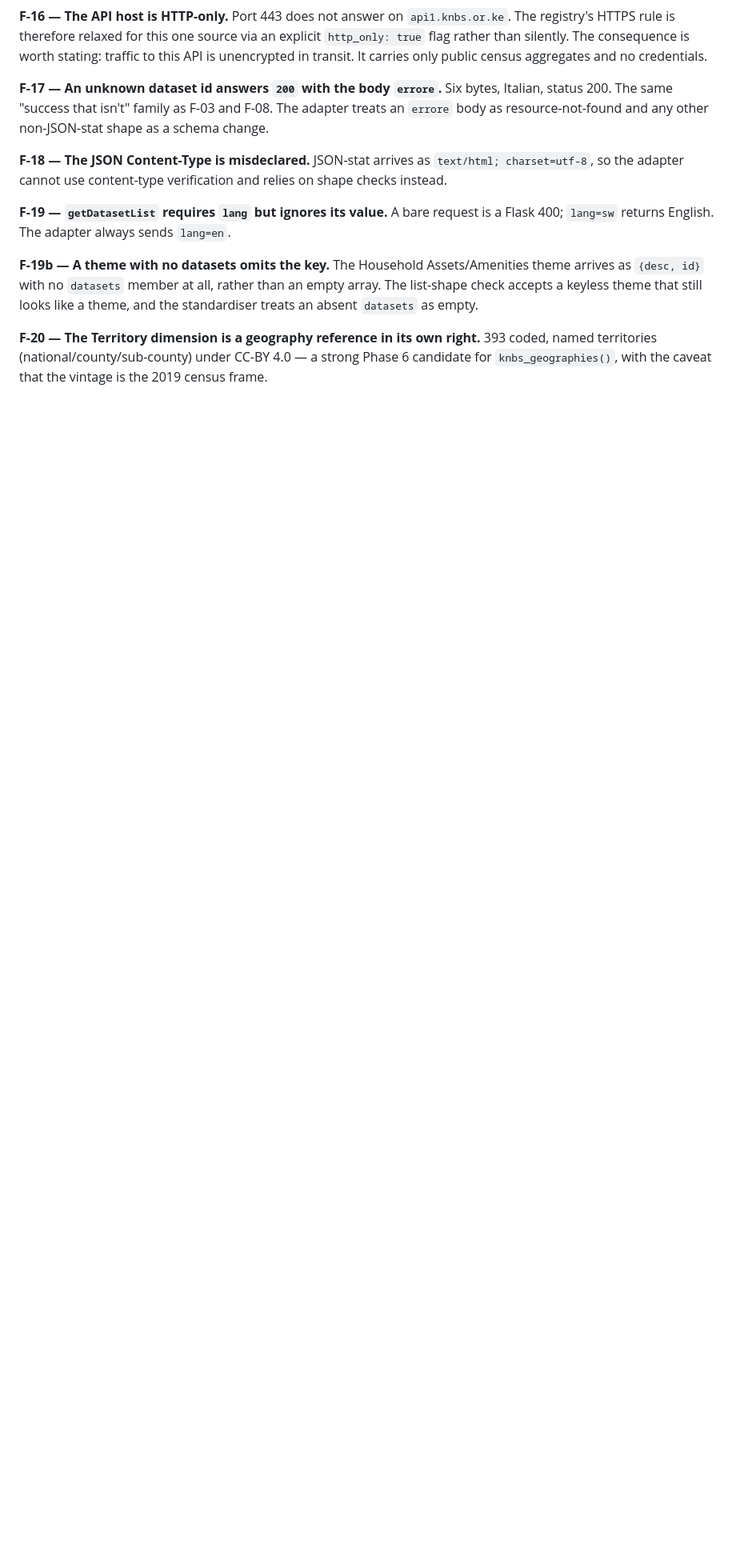
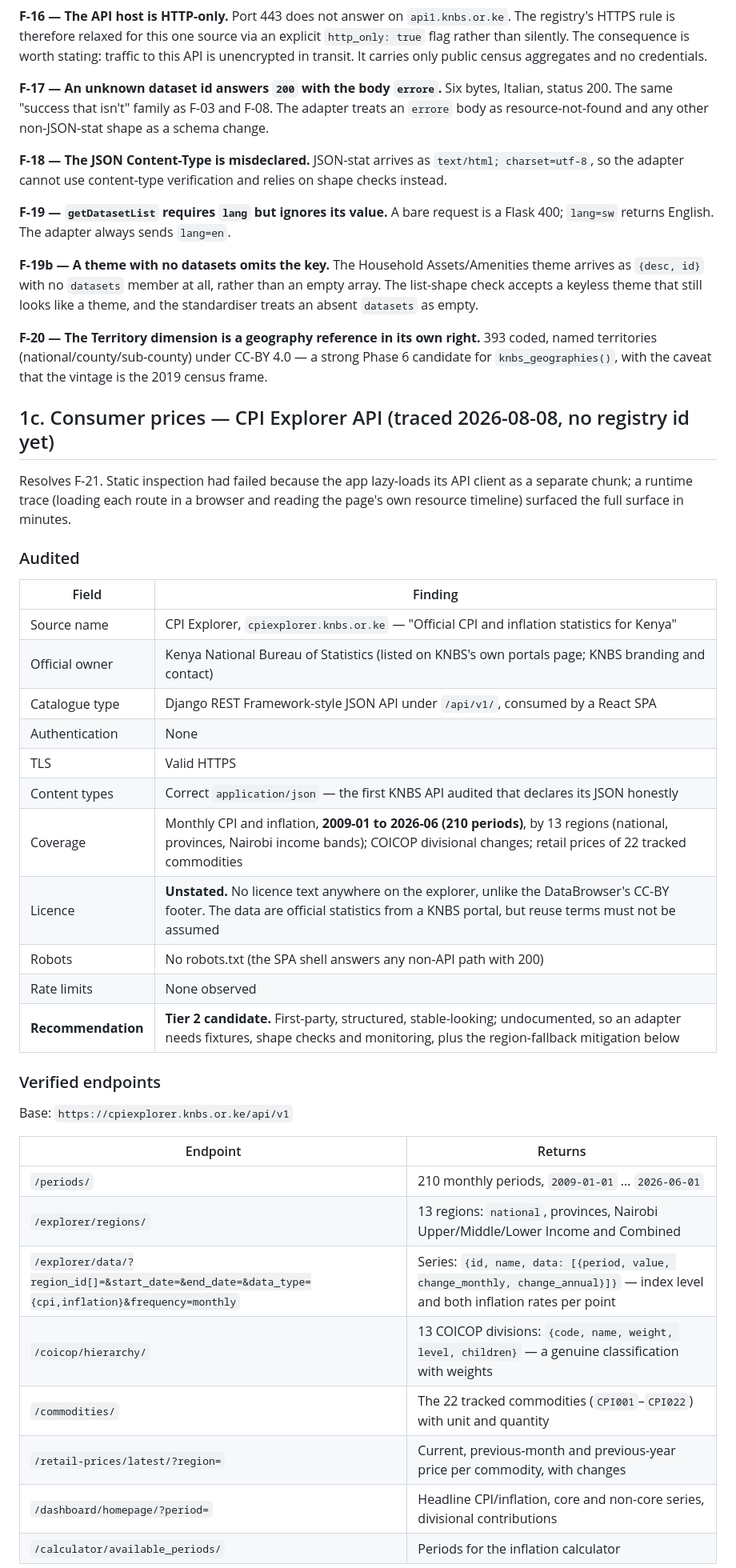
Before and after one commit to Mustapha-Wasseja/knbsdata, a Markdown page: dev/source-discovery/source-audit.md, the part around one of its changes. Shown at 80% size. Rendered like a GitHub page; blank space fills up the shorter version.

```diff
--- a/dev/source-discovery/source-audit.md
+++ b/dev/source-discovery/source-audit.md
@@ -302,3 +302,41 @@ that still looks like a theme, and the standardiser treats an absent
 a strong Phase 6 candidate for `knbs_geographies()`, with the caveat that the
 vintage is the 2019 census frame.
 
+## 1c. Consumer prices — CPI Explorer API (traced 2026-08-08, no registry id yet)
+
+Resolves F-21. Static inspection had failed because the app lazy-loads its
+API client as a separate chunk; a runtime trace (loading each route in a
+browser and reading the page's own resource timeline) surfaced the full
+surface in minutes.
+
+### Audited
+
+| Field | Finding |
+|---|---|
+| Source name | CPI Explorer, `cpiexplorer.knbs.or.ke` — "Official CPI and inflation statistics for Kenya" |
+| Official owner | Kenya National Bureau of Statistics (listed on KNBS's own portals page; KNBS branding and contact) |
+| Catalogue type | Django REST Framework-style JSON API under `/api/v1/`, consumed by a React SPA |
+| Authentication | None |
+| TLS | Valid HTTPS |
+| Content types | Correct `application/json` — the first KNBS API audited that declares its JSON honestly |
+| Coverage | Monthly CPI and inflation, **2009-01 to 2026-06 (210 periods)**, by 13 regions (national, provinces, Nairobi income bands); COICOP divisional changes; retail prices of 22 tracked commodities |
+| Licence | **Unstated.** No licence text anywhere on the explorer, unlike the DataBrowser's CC-BY footer. The data are official statistics from a KNBS portal, but reuse terms must not be assumed |
+| Robots | No robots.txt (the SPA shell answers any non-API path with 200) |
+| Rate limits | None observed |
+| **Recommendation** | **Tier 2 candidate.** First-party, structured, stable-looking; undocumented, so an adapter needs fixtures, shape checks and monitoring, plus the region-fallback mitigation below |
+
+### Verified endpoints
+
+Base: `https://cpiexplorer.knbs.or.ke/api/v1`
+
+| Endpoint | Returns |
+|---|---|
+| `/periods/` | 210 monthly periods, `2009-01-01` … `2026-06-01` |
+| `/explorer/regions/` | 13 regions: `national`, provinces, Nairobi Upper/Middle/Lower Income and Combined |
+| `/explorer/data/?region_id[]=&start_date=&end_date=&data_type={cpi,inflation}&frequency=monthly` | Series: `{id, name, data: [{period, value, change_monthly, change_annual}]}` — index level and both inflation rates per point |
+| `/coicop/hierarchy/` | 13 COICOP divisions: `{code, name, weight, level, children}` — a genuine classification with weights |
+| `/commodities/` | The 22 tracked commodities (`CPI001`–`CPI022`) with unit and quantity |
+| `/retail-prices/latest/?region=` | Current, previous-month and previous-year price per commodity, with changes |
+| `/dashboard/homepage/?period=` | Headline CPI/inflation, core and non-core series, divisional contributions |
+| `/calculator/available_periods/` | Periods for the inflation calculator |
+
```
Also changed, not shown: other parts of dev/source-discovery/source-audit.md (+29 -5 lines), dev/IMPLEMENTATION_STATUS.md (+6 -3 lines).
